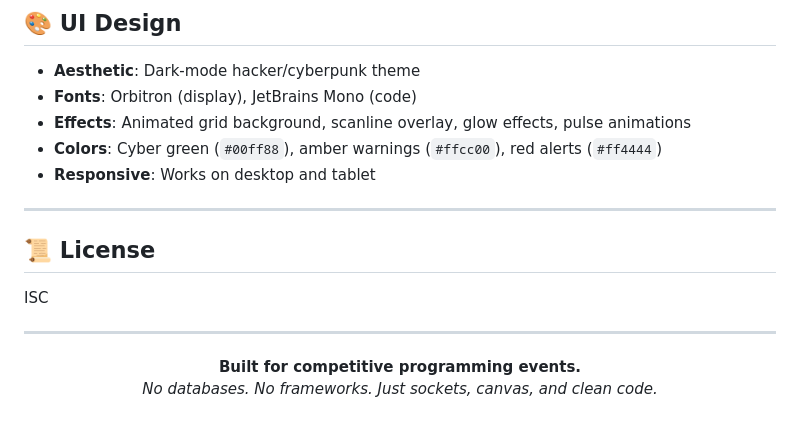
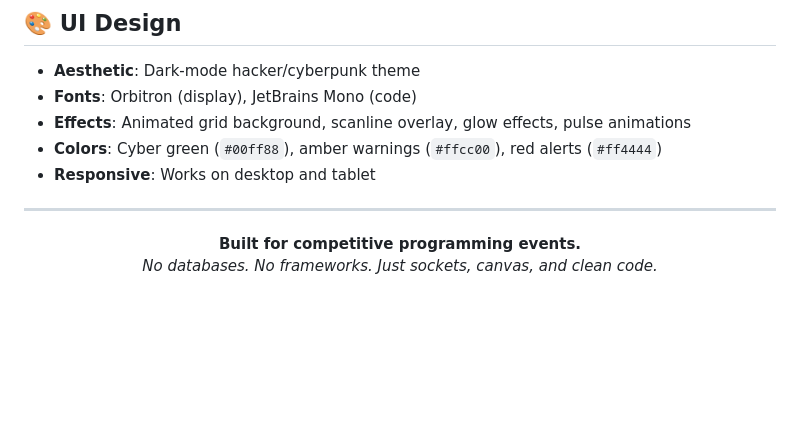
Before and after one commit to ayush4codes/autofix, a Markdown page: README.md, the part around the change. Drawn GitHub-style; blank space fills up the shorter version.

```diff
--- a/README.md
+++ b/README.md
@@ -266,11 +266,6 @@ const USER_TIMER_MS = TEST_MODE ? 3 * 60 * 1000 : 10 * 60 * 1000;
 
 ---
 
-## 📜 License
-
-ISC
-
----
 
 <p align="center">
   <strong>Built for competitive programming events.</strong><br/>
```
